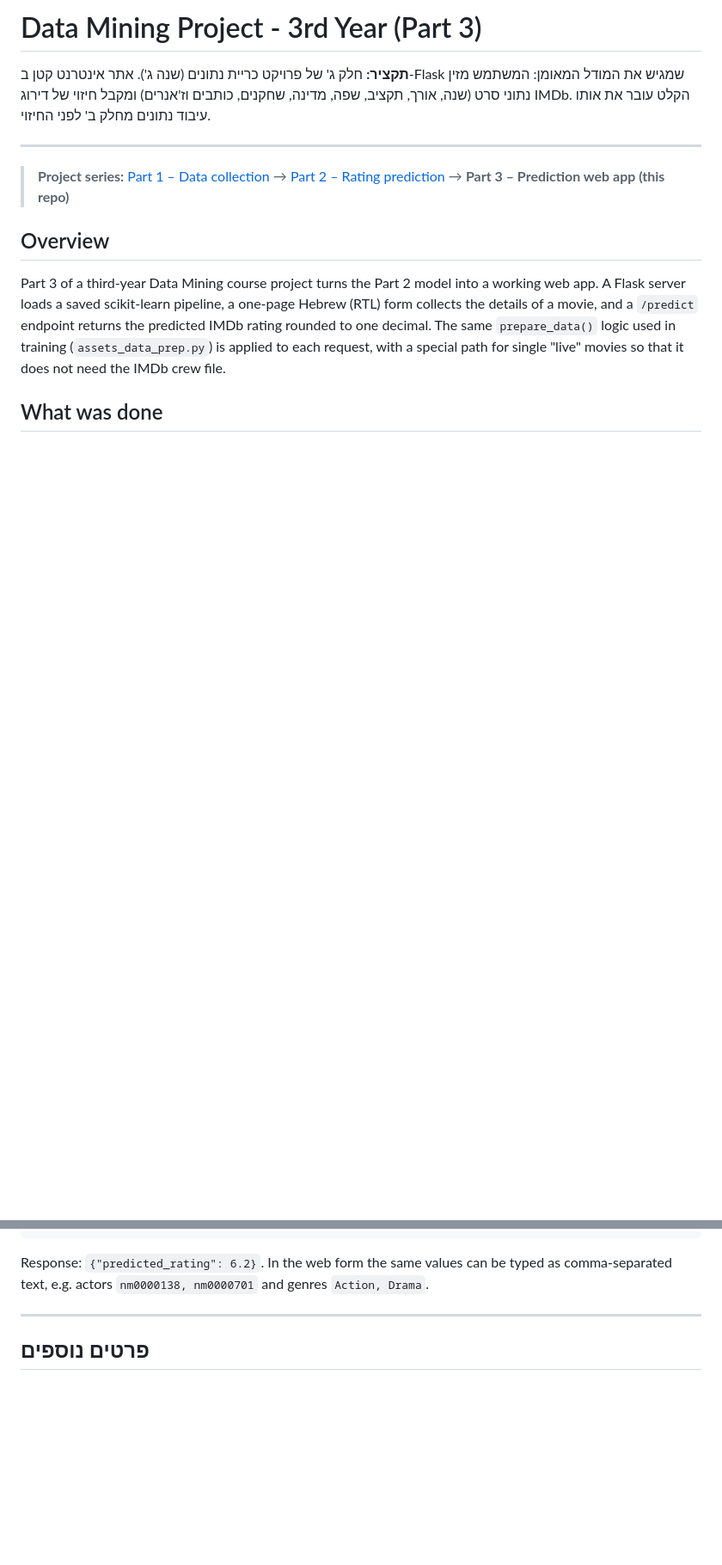
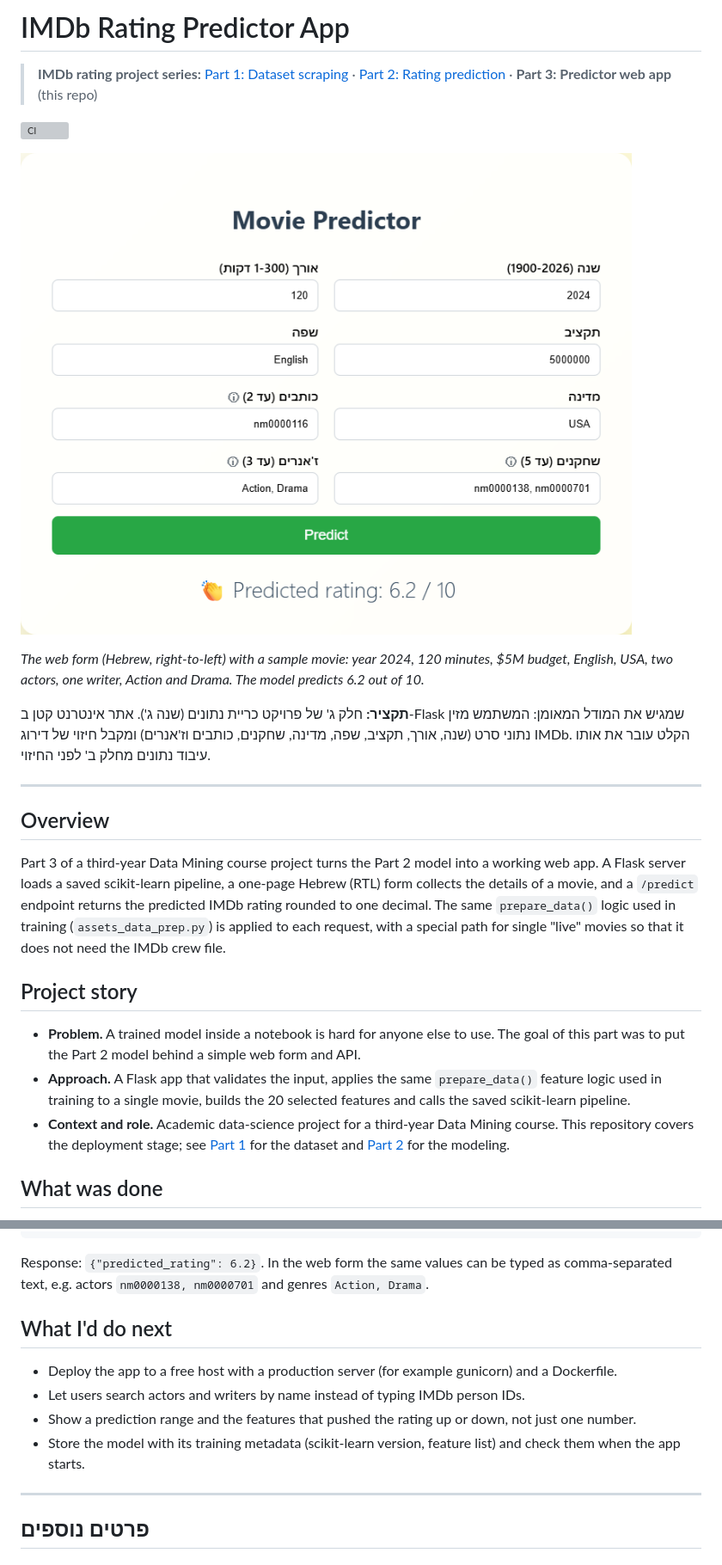
Before and after one commit to roeiraz12/imdb-rating-predictor-app, a Markdown page: readme.md, 2 parts joined by grey strips. Shown at 86% size. Drawn GitHub-style; pictures changed too: docs/predictor-form.png (added); blank space fills up the shorter version; grey boxes are pictures that could not be loaded.

Commit message:
Add CI smoke test, screenshot, series nav and project story
Rename to imdb-rating-predictor-app and update cross-links.

Co-Authored-By: Claude Opus 5.5 <noreply@anthropic.com>

````diff
--- a/readme.md
+++ b/readme.md
@@ -1,4 +1,12 @@
-# Data Mining Project - 3rd Year (Part 3)
+# IMDb Rating Predictor App
+
+> **IMDb rating project series:** [Part 1: Dataset scraping](https://github.com/roeiraz12/imdb-dataset-scraping) · [Part 2: Rating prediction](https://github.com/roeiraz12/imdb-rating-prediction) · **Part 3: Predictor web app** (this repo)
+
+[![CI](https://github.com/roeiraz12/imdb-rating-predictor-app/actions/workflows/ci.yml/badge.svg)](https://github.com/roeiraz12/imdb-rating-predictor-app/actions/workflows/ci.yml)
+
+![The predictor form filled in with a sample movie and the predicted rating of 6.2 out of 10](docs/predictor-form.png)
+
+*The web form (Hebrew, right-to-left) with a sample movie: year 2024, 120 minutes, $5M budget, English, USA, two actors, one writer, Action and Drama. The model predicts 6.2 out of 10.*
 
 <div dir="rtl">
 
@@ -8,11 +16,19 @@
 
 ---
 
-> **Project series:** [Part 1 – Data collection](https://github.com/roeiraz12/Data-minning-project---3rd-year) → [Part 2 – Rating prediction](https://github.com/roeiraz12/Data-minning-project---3rd-year-part_2) → **Part 3 – Prediction web app (this repo)**
-
 ## Overview
 
 Part 3 of a third-year Data Mining course project turns the Part 2 model into a working web app. A Flask server loads a saved scikit-learn pipeline, a one-page Hebrew (RTL) form collects the details of a movie, and a `/predict` endpoint returns the predicted IMDb rating rounded to one decimal. The same `prepare_data()` logic used in training (`assets_data_prep.py`) is applied to each request, with a special path for single "live" movies so that it does not need the IMDb crew file.
+
+## Project story
+
+- **Problem.** A trained model inside a notebook is hard for anyone else to use. The goal of this part was to put
+  the Part 2 model behind a simple web form and API.
+- **Approach.** A Flask app that validates the input, applies the same `prepare_data()` feature logic used in
+  training to a single movie, builds the 20 selected features and calls the saved scikit-learn pipeline.
+- **Context and role.** Academic data-science project for a third-year Data Mining course. This repository
+  covers the deployment stage; see [Part 1](https://github.com/roeiraz12/imdb-dataset-scraping) for the dataset and
+  [Part 2](https://github.com/roeiraz12/imdb-rating-prediction) for the modeling.
 
 ## What was done
 
@@ -63,6 +86,13 @@ curl -X POST http://127.0.0.1:5000/predict -H "Content-Type: application/json" \
 ```
 
 Response: `{"predicted_rating": 6.2}`. In the web form the same values can be typed as comma-separated text, e.g. actors `nm0000138, nm0000701` and genres `Action, Drama`.
+
+## What I'd do next
+
+- Deploy the app to a free host with a production server (for example gunicorn) and a Dockerfile.
+- Let users search actors and writers by name instead of typing IMDb person IDs.
+- Show a prediction range and the features that pushed the rating up or down, not just one number.
+- Store the model with its training metadata (scikit-learn version, feature list) and check them when the app starts.
 
 ---
 
````
Also changed, not shown: other parts of readme.md (+8 -1 lines), 2 other files.
